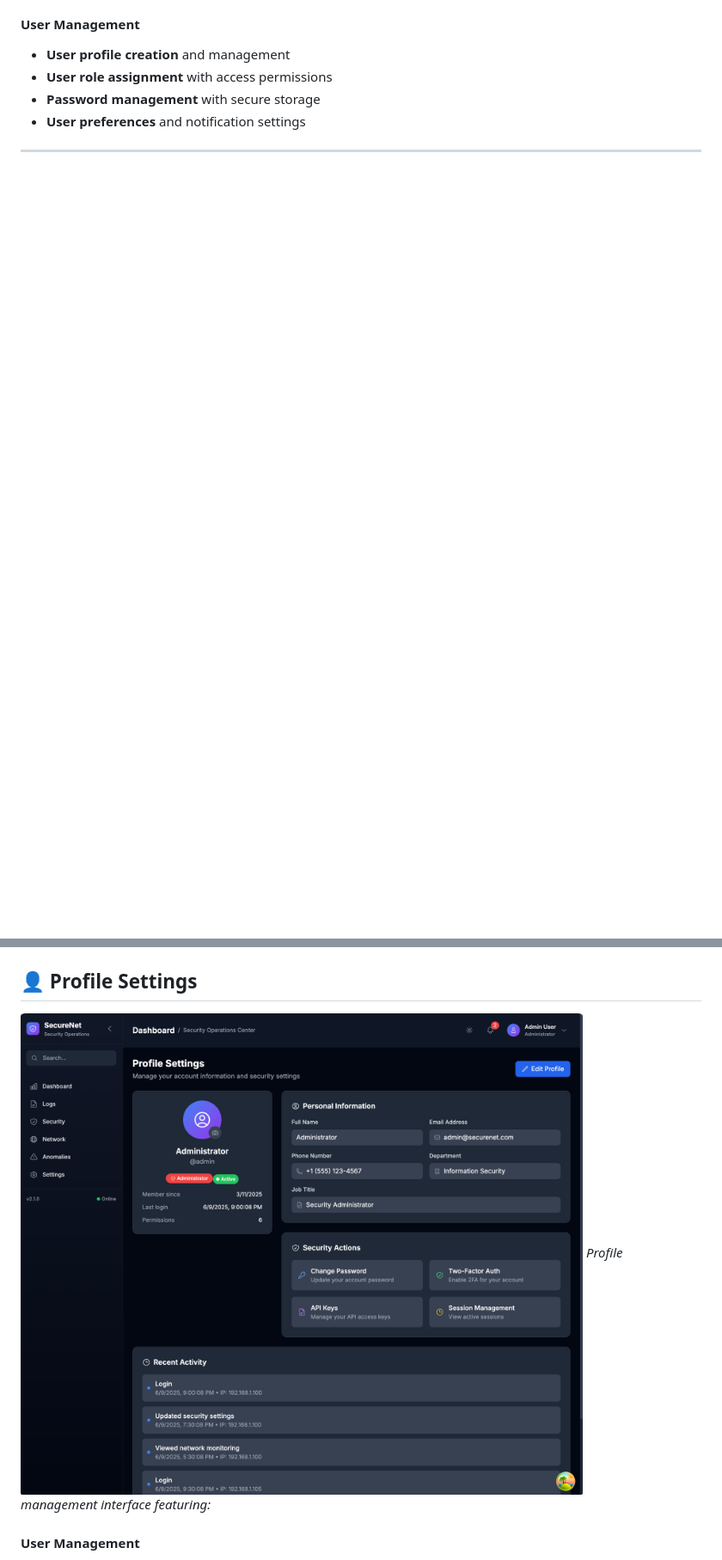
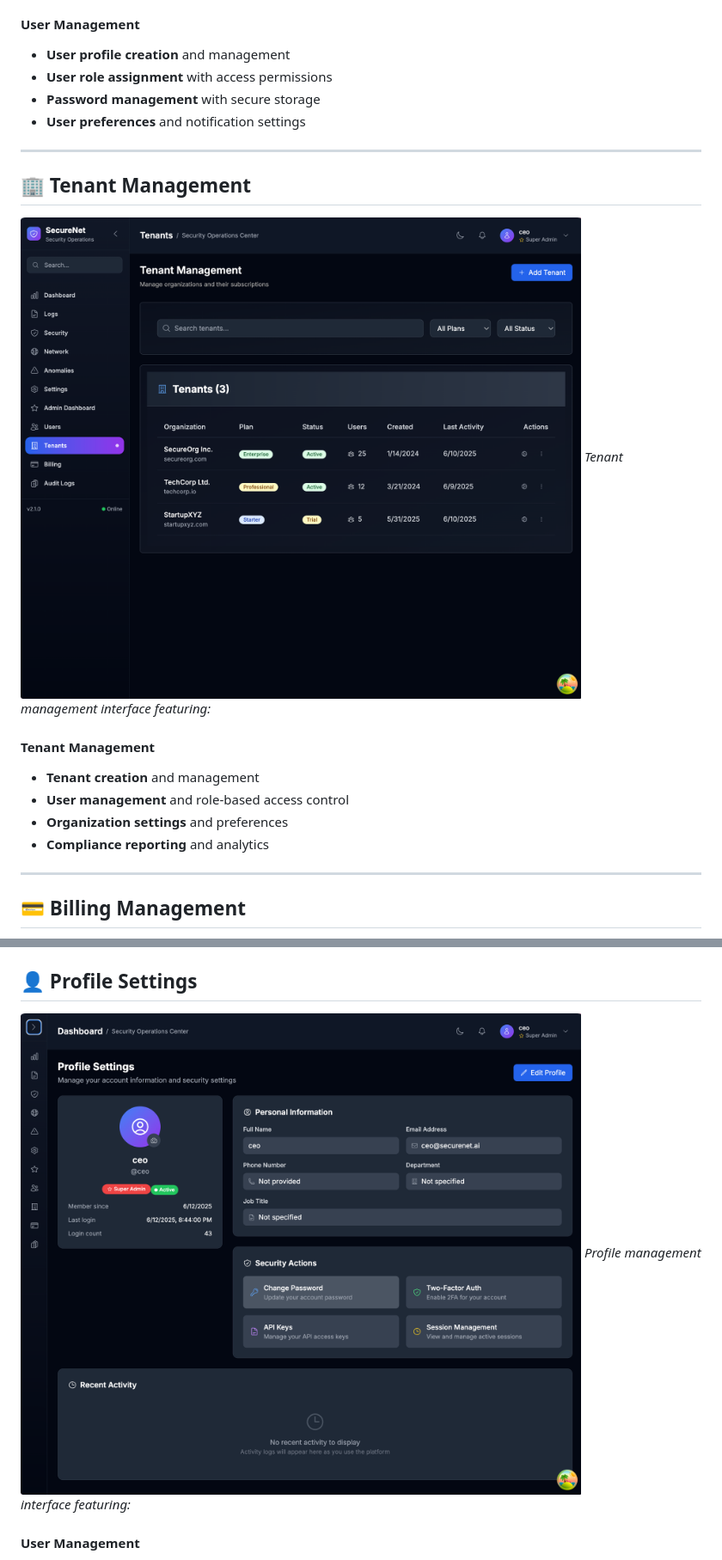
Before and after one commit to Pmvita/SecureNet, a Markdown page: SCREENSHOTS.md, 2 parts joined by grey strips. Shown: that part at 86% size. Drawn GitHub-style; pictures changed too: screenshots/profile-settings.png, screenshots/tenant-management.png (added); blank space fills up the shorter version.

Commit message:
Add tenant management, billing management, and audit logs sections to SCREENSHOTS.md. Updated profile settings screenshot to reflect recent design changes.

```diff
--- a/SCREENSHOTS.md
+++ b/SCREENSHOTS.md
@@ -168,3 +168,18 @@
 
 ---
 
+## 🏢 Tenant Management
+
+![Tenant Management](screenshots/tenant-management.png)
+*Tenant management interface featuring:*
+
+#### Tenant Management
+- **Tenant creation** and management
+- **User management** and role-based access control
+- **Organization settings** and preferences
+- **Compliance reporting** and analytics
+
+---
+
+## 💳 Billing Management
+
```
Also changed, not shown: other parts of SCREENSHOTS.md (+23 -0 lines), screenshots/audit-logs.png (added), screenshots/billing.png (added).
